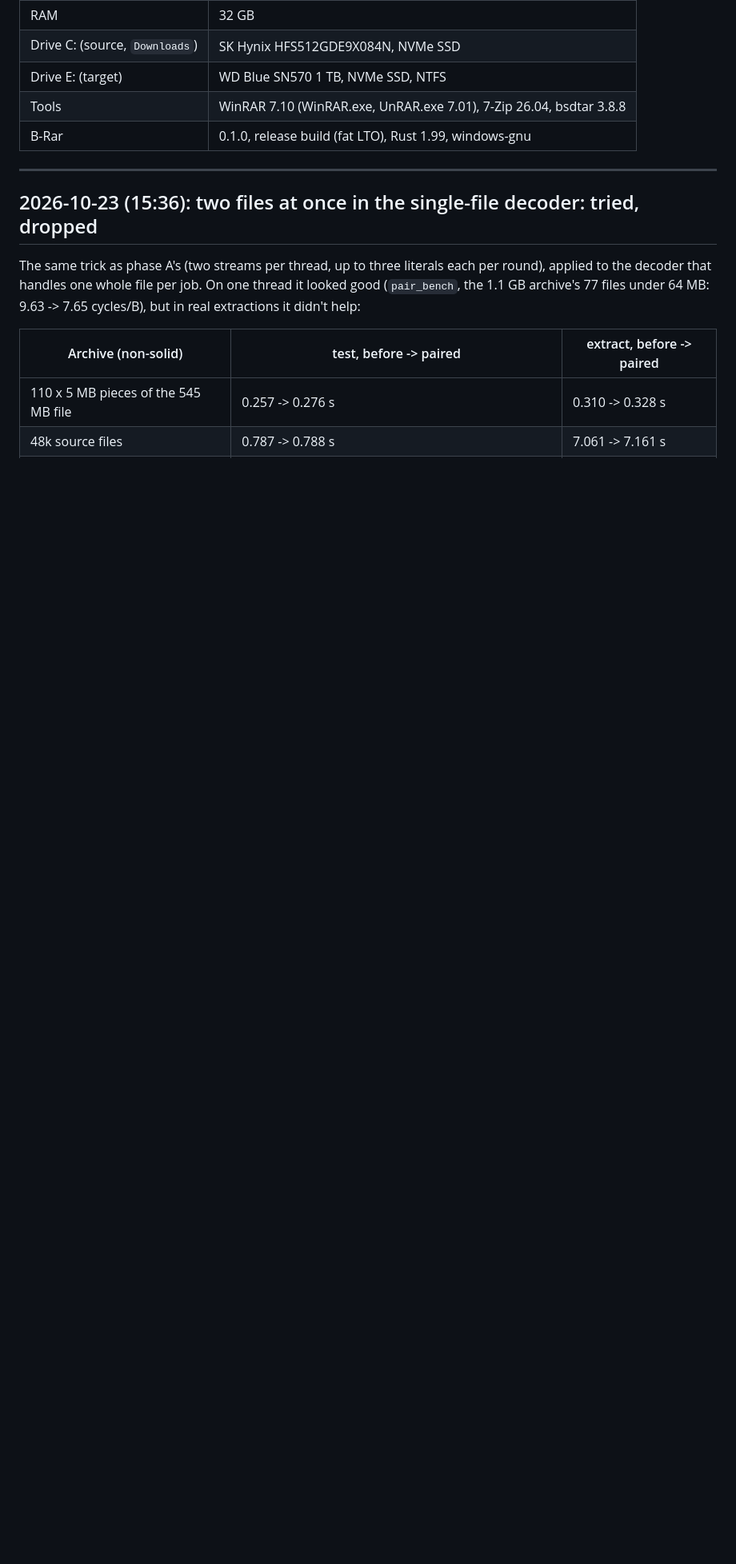
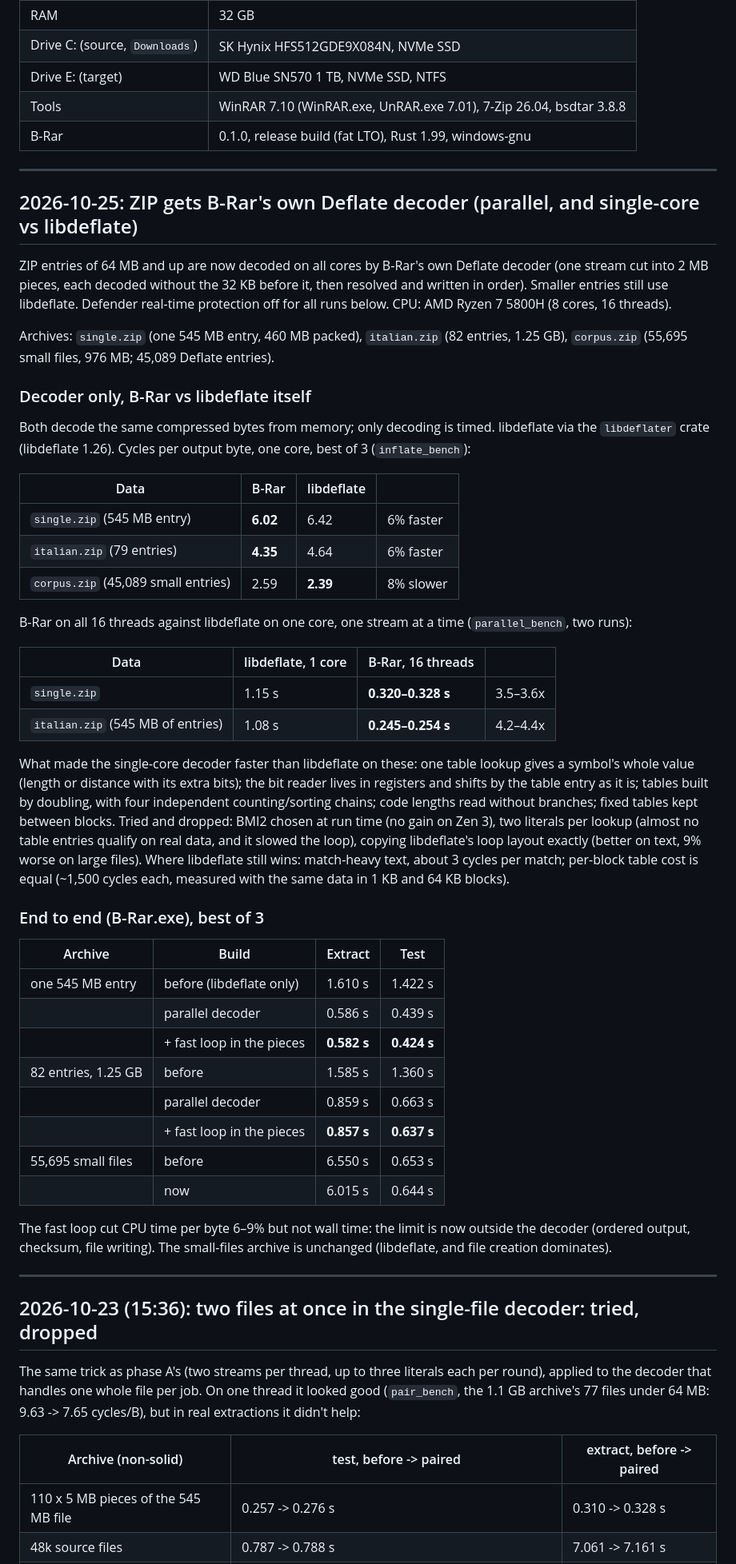
Before and after one commit to ahmedanjum30/B-Rar, a Markdown page: benches/RESULTS.md, the part around the change. Shown at 80% size. Drawn GitHub-style; blank space fills up the shorter version.

Commit message:
Benchmarks: ZIP's own Deflate decoder vs libdeflate
Co-Authored-By: Claude Opus 5.5 <noreply@anthropic.com>

```diff
--- a/benches/RESULTS.md
+++ b/benches/RESULTS.md
@@ -15,6 +15,65 @@ file) unless noted otherwise.
 | Drive E: (target) | WD Blue SN570 1 TB, NVMe SSD, NTFS |
 | Tools | WinRAR 7.10 (WinRAR.exe, UnRAR.exe 7.01), 7-Zip 26.04, bsdtar 3.8.8 |
 | B-Rar | 0.1.0, release build (fat LTO), Rust 1.99, windows-gnu |
+
+---
+
+## 2026-10-25: ZIP gets B-Rar's own Deflate decoder (parallel, and single-core vs libdeflate)
+
+ZIP entries of 64 MB and up are now decoded on all cores by B-Rar's own Deflate decoder
+(one stream cut into 2 MB pieces, each decoded without the 32 KB before it, then resolved
+and written in order). Smaller entries still use libdeflate. Defender real-time protection
+off for all runs below. CPU: AMD Ryzen 7 5800H (8 cores, 16 threads).
+
+Archives: `single.zip` (one 545 MB entry, 460 MB packed), `italian.zip` (82 entries,
+1.25 GB), `corpus.zip` (55,695 small files, 976 MB; 45,089 Deflate entries).
+
+### Decoder only, B-Rar vs libdeflate itself
+
+Both decode the same compressed bytes from memory; only decoding is timed. libdeflate via
+the `libdeflater` crate (libdeflate 1.26). Cycles per output byte, one core, best of 3
+(`inflate_bench`):
+
+| Data | B-Rar | libdeflate | |
+|---|---|---|---|
+| `single.zip` (545 MB entry) | **6.02** | 6.42 | 6% faster |
+| `italian.zip` (79 entries) | **4.35** | 4.64 | 6% faster |
+| `corpus.zip` (45,089 small entries) | 2.59 | **2.39** | 8% slower |
+
+B-Rar on all 16 threads against libdeflate on one core, one stream at a time
+(`parallel_bench`, two runs):
+
+| Data | libdeflate, 1 core | B-Rar, 16 threads | |
+|---|---|---|---|
+| `single.zip` | 1.15 s | **0.320–0.328 s** | 3.5–3.6x |
+| `italian.zip` (545 MB of entries) | 1.08 s | **0.245–0.254 s** | 4.2–4.4x |
+
+What made the single-core decoder faster than libdeflate on these: one table lookup gives a
+symbol's whole value (length or distance with its extra bits); the bit reader lives in
+registers and shifts by the table entry as it is; tables built by doubling, with four
+independent counting/sorting chains; code lengths read without branches; fixed tables kept
+between blocks. Tried and dropped: BMI2 chosen at run time (no gain on Zen 3), two literals
+per lookup (almost no table entries qualify on real data, and it slowed the loop), copying
+libdeflate's loop layout exactly (better on text, 9% worse on large files). Where libdeflate
+still wins: match-heavy text, about 3 cycles per match; per-block table cost is equal
+(~1,500 cycles each, measured with the same data in 1 KB and 64 KB blocks).
+
+### End to end (B-Rar.exe), best of 3
+
+| Archive | Build | Extract | Test |
+|---|---|---|---|
+| one 545 MB entry | before (libdeflate only) | 1.610 s | 1.422 s |
+| | parallel decoder | 0.586 s | 0.439 s |
+| | + fast loop in the pieces | **0.582 s** | **0.424 s** |
+| 82 entries, 1.25 GB | before | 1.585 s | 1.360 s |
+| | parallel decoder | 0.859 s | 0.663 s |
+| | + fast loop in the pieces | **0.857 s** | **0.637 s** |
+| 55,695 small files | before | 6.550 s | 0.653 s |
+| | now | 6.015 s | 0.644 s |
+
+The fast loop cut CPU time per byte 6–9% but not wall time: the limit is now outside the
+decoder (ordered output, checksum, file writing). The small-files archive is unchanged
+(libdeflate, and file creation dominates).
 
 ---
 
```
